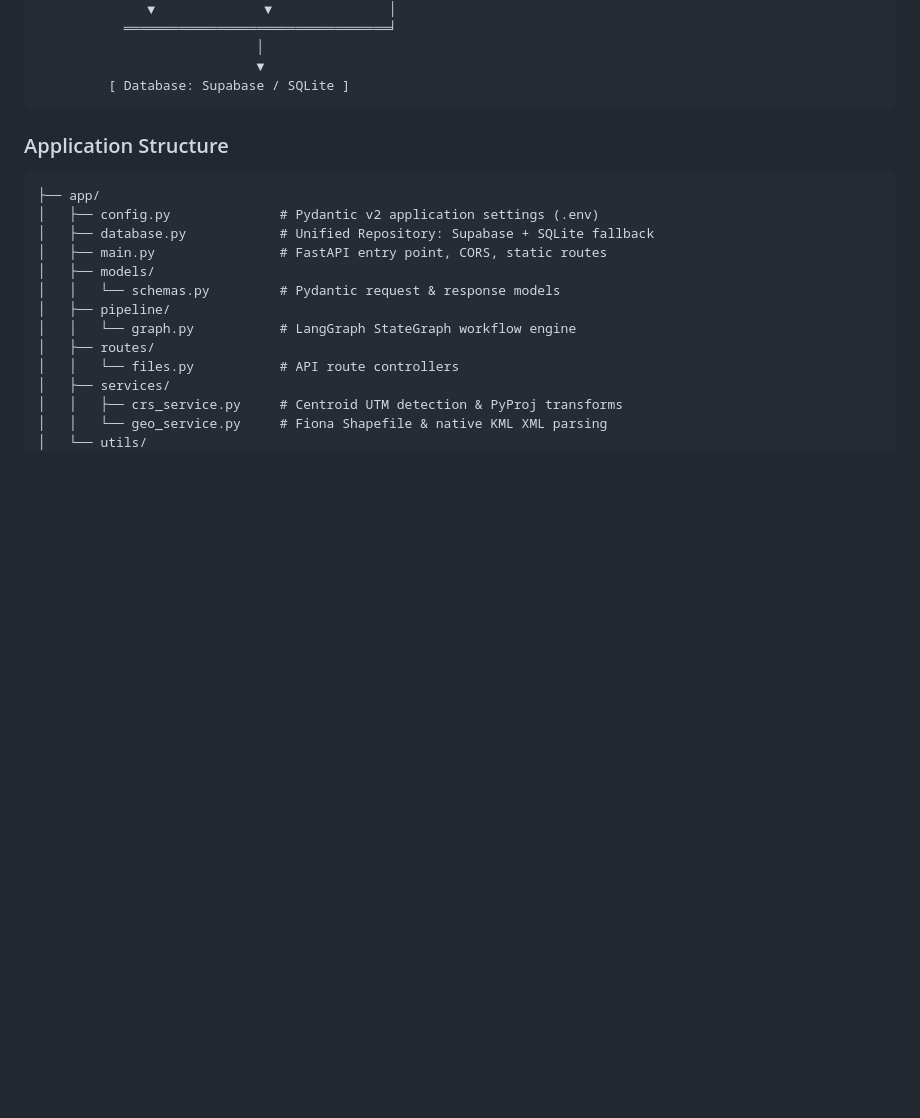
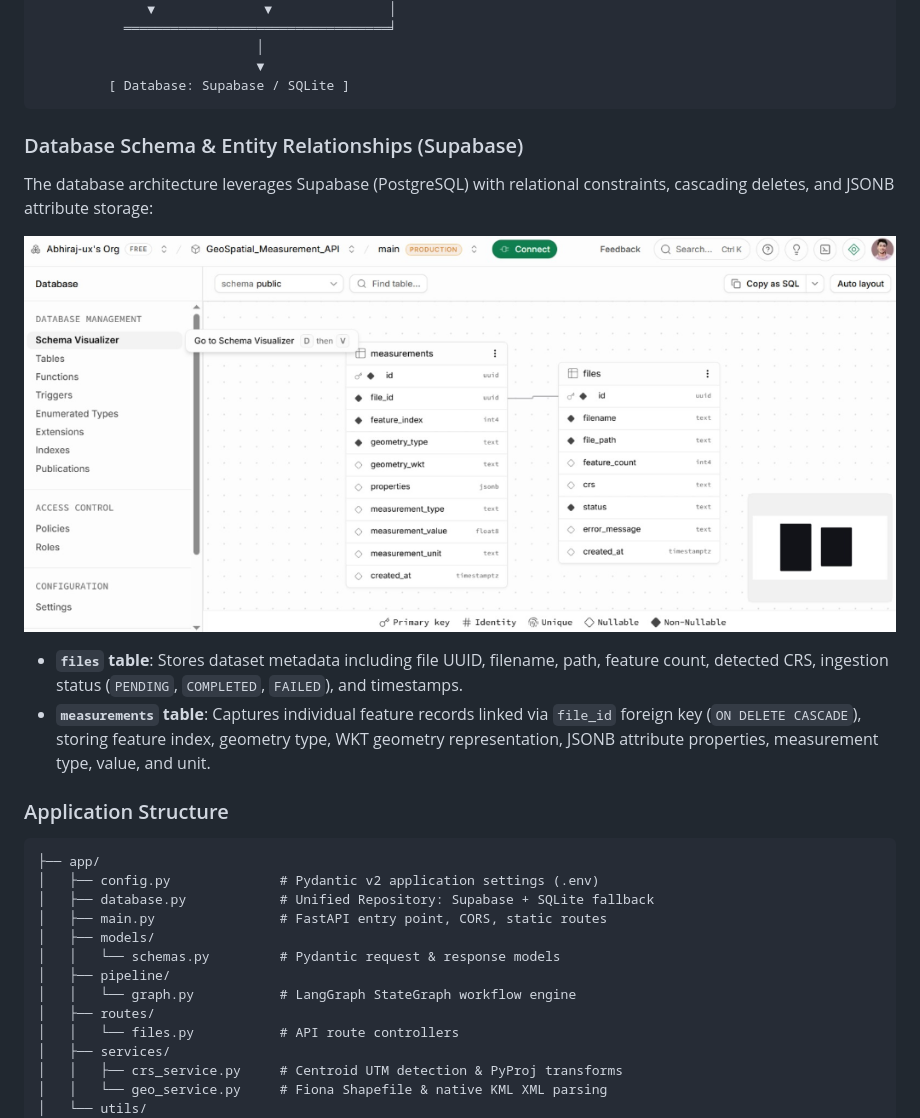
Before and after one commit to abhiraj-bambhore/GeoSpatial_Measurement_API, a Markdown page: README.md, the part around one of its changes. GitHub-like rendering; pictures changed too: docs/images/06_supabase_schema_visualizer.png (added); blank space fills up the shorter version.

````diff
--- a/README.md
+++ b/README.md
@@ -75,6 +79,16 @@ A production-grade backend service and analytics interface built with **FastAPI*
                             ▼
          [ Database: Supabase / SQLite ]
 ```
+
+### Database Schema & Entity Relationships (Supabase)
+The database architecture leverages Supabase (PostgreSQL) with relational constraints, cascading deletes, and JSONB attribute storage:
+
+<p align="center">
+  <img src="docs/images/06_supabase_schema_visualizer.png" alt="Supabase PostgreSQL Schema Visualizer" width="100%" />
+</p>
+
+- **`files` table**: Stores dataset metadata including file UUID, filename, path, feature count, detected CRS, ingestion status (`PENDING`, `COMPLETED`, `FAILED`), and timestamps.
+- **`measurements` table**: Captures individual feature records linked via `file_id` foreign key (`ON DELETE CASCADE`), storing feature index, geometry type, WKT geometry representation, JSONB attribute properties, measurement type, value, and unit.
 
 ### Application Structure
 ```
````
Also changed, not shown: other parts of README.md (+38 -2 lines), docs/images/01_upload_interface.png (added), docs/images/02_analysis_dashboard.png (added), docs/images/03_feature_inspector_modal.png (added), docs/images/04_feature_attributes_wkt.png (added), docs/images/05_processed_files_archive.png (added), 4 other files.
